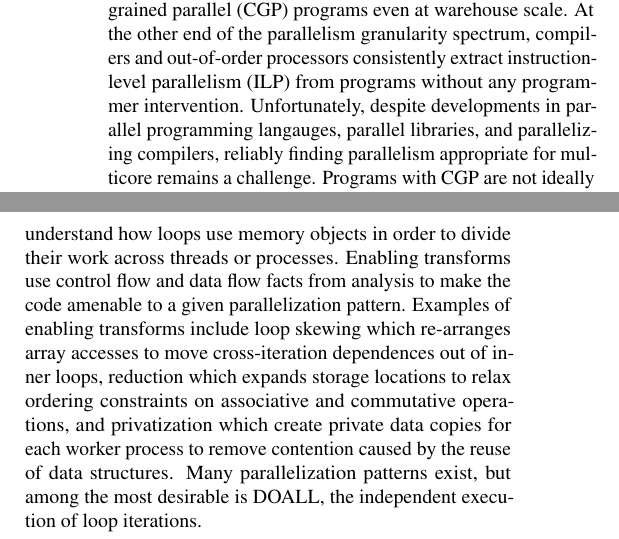
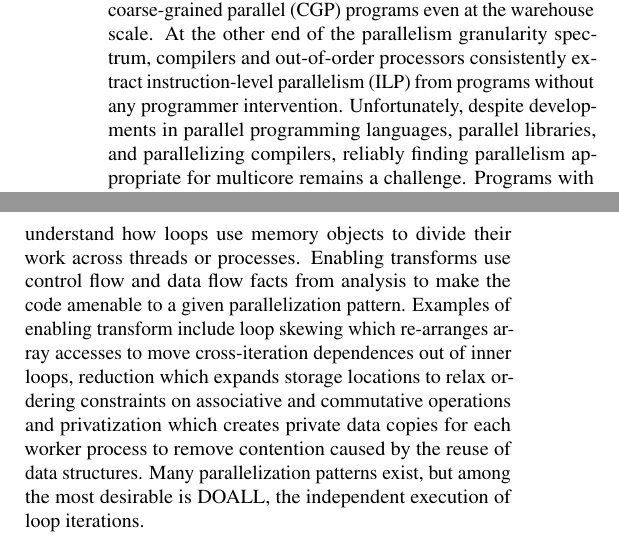
Before and after one commit to PrincetonUniversity/cpf, a LaTeX document (doc/paper.tex, which reads doc/introduction.tex): two parts of the columns of page 1 of 12, joined at a grey line, cut so that both start at the same text. Compiled offline with pdfLaTeX; a LaTeX package or settings file that is missing is left out.

Commit message:
grammarly

```diff
--- a/doc/introduction.tex
+++ b/doc/introduction.tex
@@ -3,12 +3,12 @@
 
 Using PThreads~\cite{pthreads:spec}, Map-Reduce~\cite{dean:04:osdi},
 OpenMP~\cite{openmp:spec}, and other libraries and languages,
-programmers routinely produce coarse grained parallel (CGP) programs
-even at warehouse scale.  At the other end of the parallelism
+programmers routinely produce coarse-grained parallel (CGP) programs
+even at the warehouse scale.  At the other end of the parallelism
 granularity spectrum, compilers and out-of-order processors
 consistently extract instruction-level parallelism (ILP) from programs
 without any programmer intervention.  Unfortunately, despite
-developments in parallel programming langauges, parallel libraries,
+developments in parallel programming languages, parallel libraries,
 and parallelizing compilers, reliably finding parallelism appropriate
 for multicore remains a challenge.  Programs with CGP are not ideally
 suited for multicore as they tend to stress multicore's shared
@@ -24,14 +24,14 @@ find work that can execute concurrently.  Automatic parallelization
 naturally focuses on loops because that is where programs spend their
 time.  An essential aspect of program analysis in a parallelizing
 compiler is memory analysis because the compiler must understand how
-loops use memory objects in order to divide their work across threads
+loops use memory objects to divide their work across threads
 or processes.  Enabling transforms use control flow and data flow
 facts from analysis to make the code amenable to a given
-parallelization pattern.  Examples of enabling transforms include loop
+parallelization pattern.  Examples of enabling transform include loop
 skewing which re-arranges array accesses to move cross-iteration
 dependences out of inner loops, reduction which expands storage
 locations to relax ordering constraints on associative and commutative
-operations, and privatization which create private data copies for
+operations and privatization which creates private data copies for
 each worker process to remove contention caused by the reuse of data
 structures.  Many parallelization patterns exist, but among the most
 desirable is DOALL, the independent execution of loop iterations.
```
Also changed, not shown: doc/introduction.tex (2 more changed lines).
